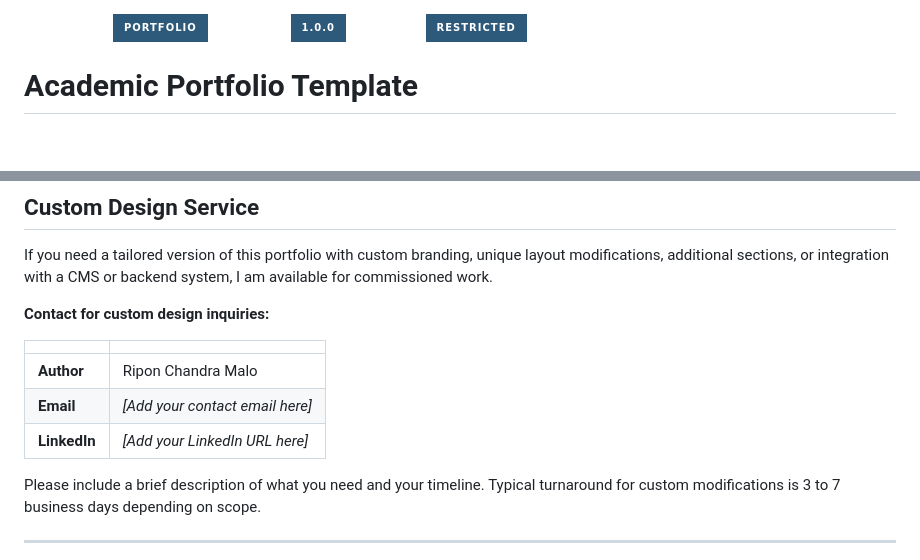
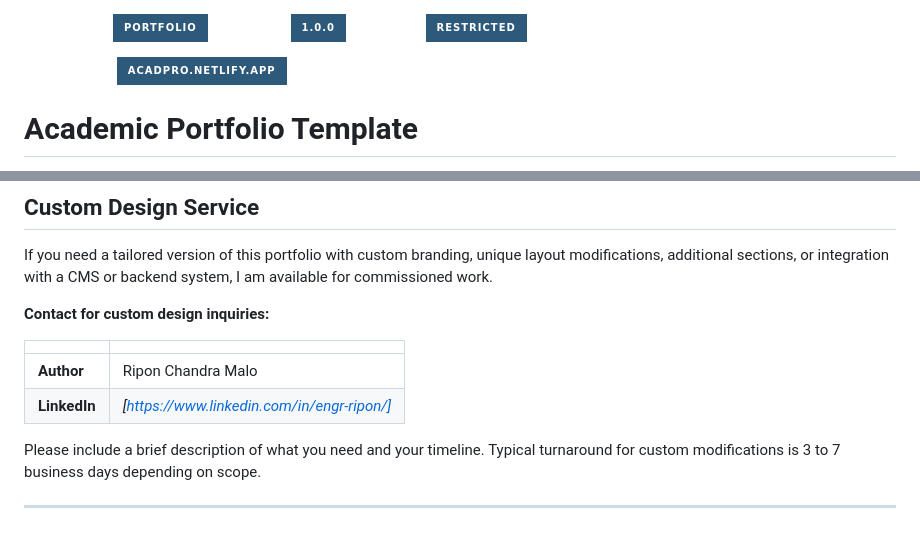
Before and after one commit to riponcm/acadpro, a Markdown page: README.md, 2 parts joined by grey strips. Rendered like a GitHub page; badges without logos; blank space fills up the shorter version.

```diff
--- a/README.md
+++ b/README.md
@@ -1,5 +1,7 @@
 ![Acadpro Academic Portfolio](https://img.shields.io/badge/Academic-Portfolio-2d5a7b?style=for-the-badge&labelColor=ffffff) ![Version 1.0.0](https://img.shields.io/badge/Version-1.0.0-2d5a7b?style=for-the-badge&labelColor=ffffff) ![License](https://img.shields.io/badge/License-Restricted-2d5a7b?style=for-the-badge&labelColor=ffffff)
 
+
+[![Live Demo](https://img.shields.io/badge/Live_Demo-acadpro.netlify.app-2d5a7b?style=for-the-badge&labelColor=ffffff&logo=googlechrome&logoColor=2d5a7b)](https://acadpro.netlify.app)
 # Academic Portfolio Template
 
 **A modern, single-page academic portfolio built with pure HTML, CSS, and JavaScript.**
@@ -209,8 +201,7 @@ If you need a tailored version of this portfolio with custom branding, unique la
 | | |
 |:---|:---|
 | **Author** | Ripon Chandra Malo |
-| **Email** | *[Add your contact email here]* |
-| **LinkedIn** | *[Add your LinkedIn URL here]* |
+| **LinkedIn** | *[https://www.linkedin.com/in/engr-ripon/]* |
 
 Please include a brief description of what you need and your timeline. Typical turnaround for custom modifications is 3 to 7 business days depending on scope.
 
```
Also changed, not shown: other parts of README.md (+24 -28 lines).
